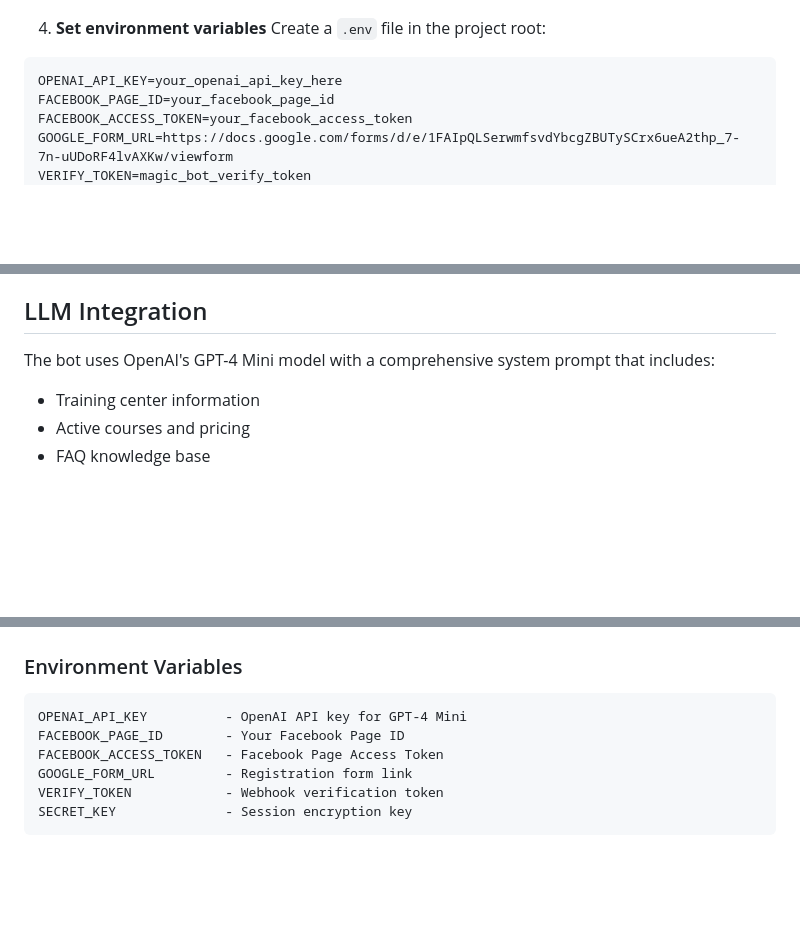
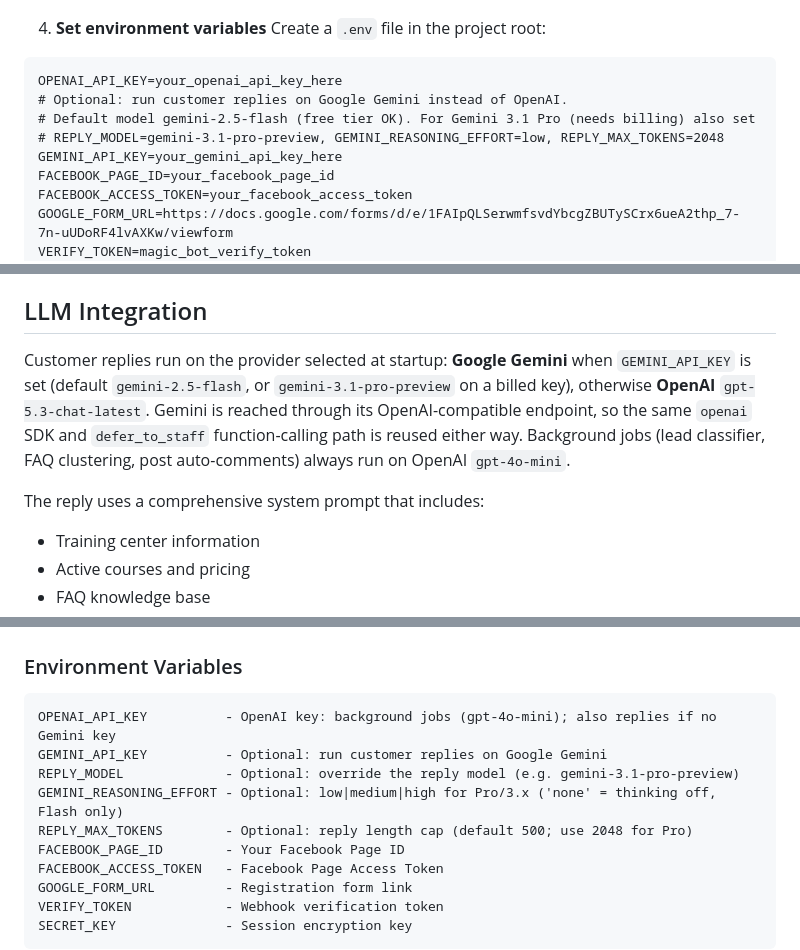
Before and after one commit to Gundeg/magicbot, a Markdown page: Magic Bot - Facebook Page AI Assistant.md, 3 parts joined by grey strips. Rendered like a GitHub page; blank space fills up the shorter version.

````diff
--- a/Magic Bot - Facebook Page AI Assistant.md
+++ b/Magic Bot - Facebook Page AI Assistant.md
@@ -86,6 +86,10 @@ pip install -r requirements.txt
 Create a `.env` file in the project root:
 ```
 OPENAI_API_KEY=your_openai_api_key_here
+# Optional: run customer replies on Google Gemini instead of OpenAI.
+# Default model gemini-2.5-flash (free tier OK). For Gemini 3.1 Pro (needs billing) also set
+# REPLY_MODEL=gemini-3.1-pro-preview, GEMINI_REASONING_EFFORT=low, REPLY_MAX_TOKENS=2048
+GEMINI_API_KEY=your_gemini_api_key_here
 FACEBOOK_PAGE_ID=your_facebook_page_id
 FACEBOOK_ACCESS_TOKEN=your_facebook_access_token
 GOOGLE_FORM_URL=https://docs.google.com/forms/d/e/1FAIpQLSerwmfsvdYbcgZBUTySCrx6ueA2thp_7-7n-uUDoRF4lvAXKw/viewform
@@ -196,7 +200,9 @@ The application will start on `http://localhost:5000`
 
 ## LLM Integration
 
-The bot uses OpenAI's GPT-4 Mini model with a comprehensive system prompt that includes:
+Customer replies run on the provider selected at startup: **Google Gemini** when `GEMINI_API_KEY` is set (default `gemini-2.5-flash`, or `gemini-3.1-pro-preview` on a billed key), otherwise **OpenAI** `gpt-5.3-chat-latest`. Gemini is reached through its OpenAI-compatible endpoint, so the same `openai` SDK and `defer_to_staff` function-calling path is reused either way. Background jobs (lead classifier, FAQ clustering, post auto-comments) always run on OpenAI `gpt-4o-mini`.
+
+The reply uses a comprehensive system prompt that includes:
 - Training center information
 - Active courses and pricing
 - FAQ knowledge base
@@ -296,7 +302,11 @@ CMD ["gunicorn", "-w", "4", "-b", "0.0.0.0:5000", "app:app"]
 
 ### Environment Variables
 ```
-OPENAI_API_KEY          - OpenAI API key for GPT-4 Mini
+OPENAI_API_KEY          - OpenAI key: background jobs (gpt-4o-mini); also replies if no Gemini key
+GEMINI_API_KEY          - Optional: run customer replies on Google Gemini
+REPLY_MODEL             - Optional: override the reply model (e.g. gemini-3.1-pro-preview)
+GEMINI_REASONING_EFFORT - Optional: low|medium|high for Pro/3.x ('none' = thinking off, Flash only)
+REPLY_MAX_TOKENS        - Optional: reply length cap (default 500; use 2048 for Pro)
 FACEBOOK_PAGE_ID        - Your Facebook Page ID
 FACEBOOK_ACCESS_TOKEN   - Facebook Page Access Token
 GOOGLE_FORM_URL         - Registration form link
````
Also changed, not shown: DEPLOY.md (+12 -4 lines), Magic Bot - Алхам Алхмаар Суулгах Зааварчилгаа.md (+11 -0 lines).
